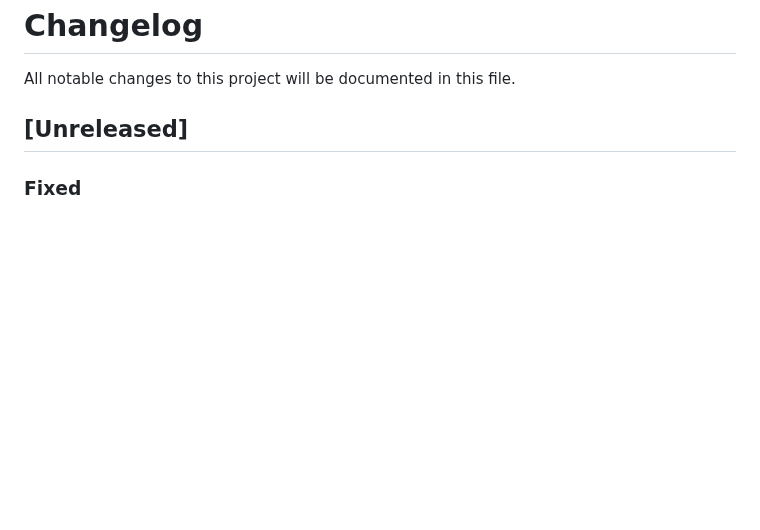
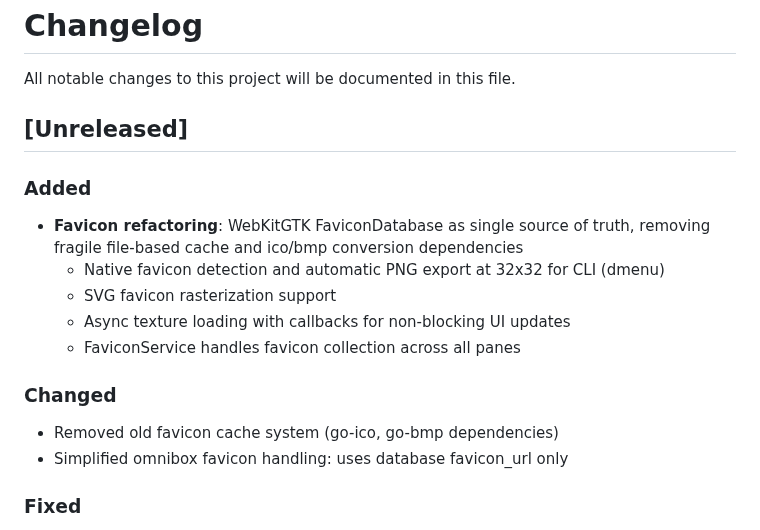
Before and after one commit to bnema/dumber, a Markdown page: CHANGELOG.md, the part around the change. Drawn GitHub-style; blank space fills up the shorter version.

Commit message:
docs(changelog): add favicon refactoring to unreleased

```diff
--- a/CHANGELOG.md
+++ b/CHANGELOG.md
@@ -3,6 +3,17 @@
 All notable changes to this project will be documented in this file.
 
 ## [Unreleased]
+
+### Added
+- **Favicon refactoring**: WebKitGTK FaviconDatabase as single source of truth, removing fragile file-based cache and ico/bmp conversion dependencies
+  - Native favicon detection and automatic PNG export at 32x32 for CLI (dmenu)
+  - SVG favicon rasterization support
+  - Async texture loading with callbacks for non-blocking UI updates
+  - FaviconService handles favicon collection across all panes
+
+### Changed
+- Removed old favicon cache system (go-ico, go-bmp dependencies)
+- Simplified omnibox favicon handling: uses database favicon_url only
 
 ### Fixed
 - Dark mode flash on startup: Set GTK dark theme preference and WebView background color before window/content creation
```
